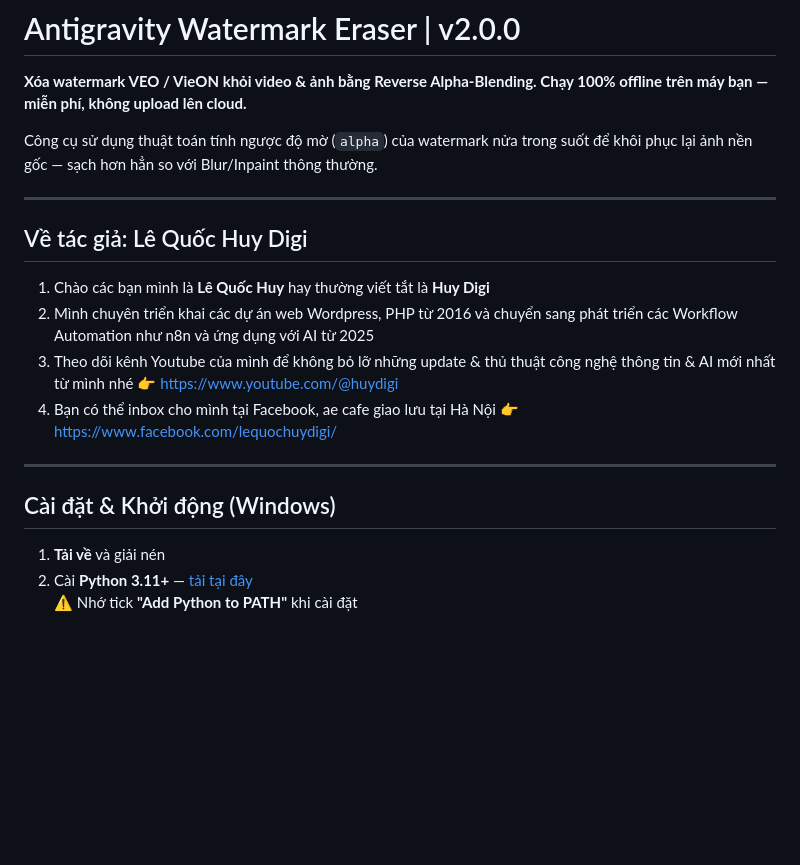
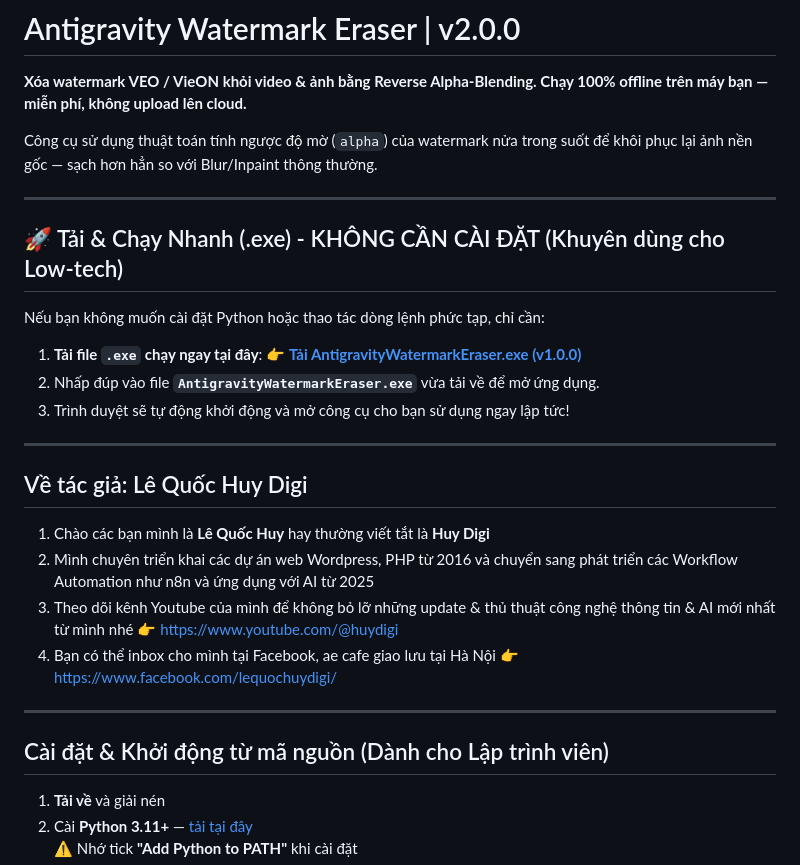
Before and after one commit to lequochuydigi/VideoWatermarkRemover, a Markdown page: README.md, the part around the change. Rendered like a GitHub page; blank space fills up the shorter version.

Commit message:
Update README.md with direct download link for the compiled executable

```diff
--- a/README.md
+++ b/README.md
@@ -3,6 +3,15 @@
 **Xóa watermark VEO / VieON khỏi video & ảnh bằng Reverse Alpha-Blending. Chạy 100% offline trên máy bạn — miễn phí, không upload lên cloud.**
 
 Công cụ sử dụng thuật toán tính ngược độ mờ (`alpha`) của watermark nửa trong suốt để khôi phục lại ảnh nền gốc — sạch hơn hẳn so với Blur/Inpaint thông thường.
+
+---
+
+## 🚀 Tải & Chạy Nhanh (.exe) - KHÔNG CẦN CÀI ĐẶT (Khuyên dùng cho Low-tech)
+
+Nếu bạn không muốn cài đặt Python hoặc thao tác dòng lệnh phức tạp, chỉ cần:
+1. **Tải file `.exe` chạy ngay tại đây**: 👉 **[Tải AntigravityWatermarkEraser.exe (v1.0.0)](https://github.com/lequochuydigi/VideoWatermarkRemover/releases/download/v1.0.0/AntigravityWatermarkEraser.exe)**
+2. Nhấp đúp vào file **`AntigravityWatermarkEraser.exe`** vừa tải về để mở ứng dụng.
+3. Trình duyệt sẽ tự động khởi động và mở công cụ cho bạn sử dụng ngay lập tức!
 
 ---
 
@@ -15,7 +24,7 @@ Công cụ sử dụng thuật toán tính ngược độ mờ (`alpha`) của w
 
 ---
 
-## Cài đặt & Khởi động (Windows)
+## Cài đặt & Khởi động từ mã nguồn (Dành cho Lập trình viên)
 
 1. **Tải về** và giải nén
 2. Cài **Python 3.11+** — [tải tại đây](https://www.python.org/downloads/)
```
